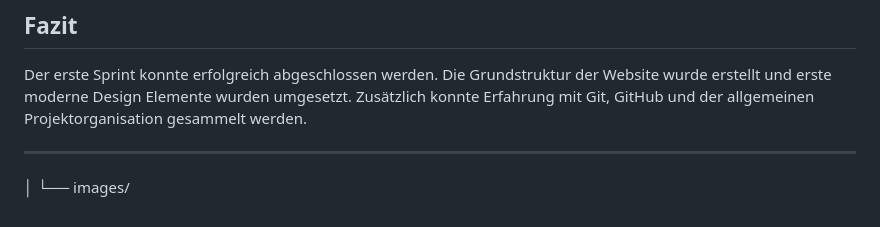
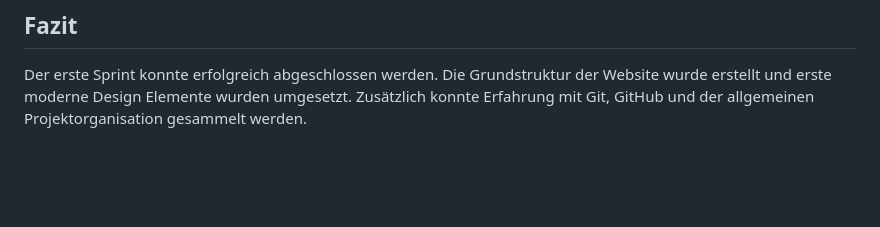
Before and after one commit to DAmweg99/M431_Project_Website, a Markdown page: README.md, the part around the change. Drawn GitHub-style; blank space fills up the shorter version.

Commit message:
Remove unnecessary lines from README.md

```diff
--- a/README.md
+++ b/README.md
@@ -244,7 +244,3 @@ Dabei werden folgende Punkte präsentiert:
 ## Fazit
 
 Der erste Sprint konnte erfolgreich abgeschlossen werden. Die Grundstruktur der Website wurde erstellt und erste moderne Design Elemente wurden umgesetzt. Zusätzlich konnte Erfahrung mit Git, GitHub und der allgemeinen Projektorganisation gesammelt werden.
-
----
-│
-└── images/
```
